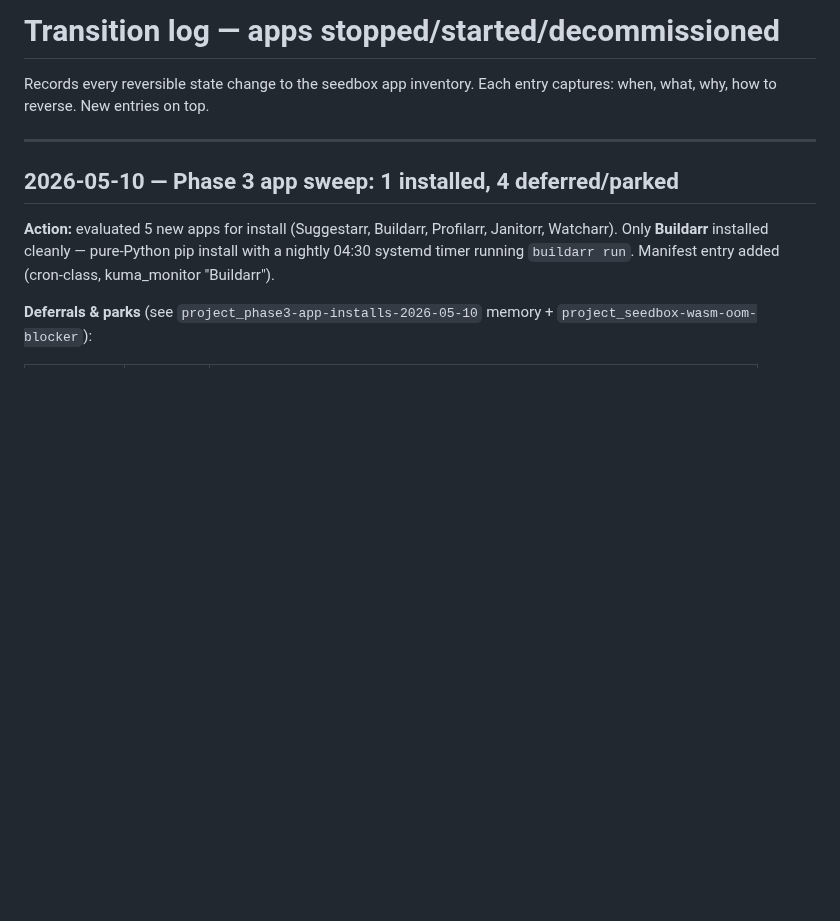
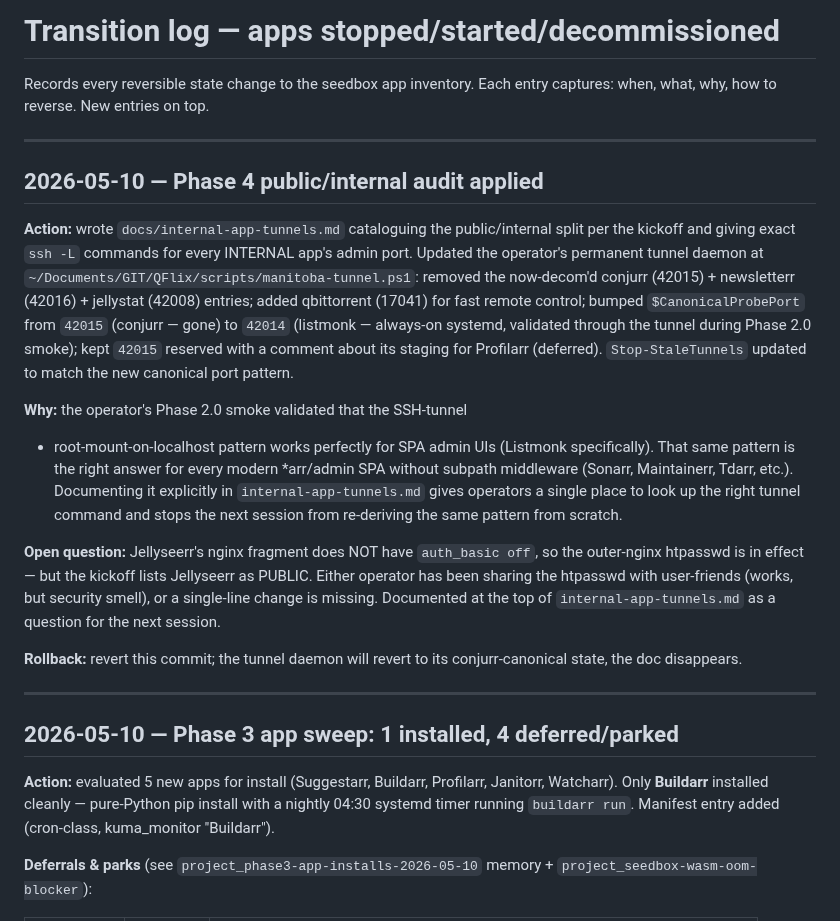
Before and after one commit to Quadstronaut/QFlix, a Markdown page: docs/transition-log.md, the part around the change. Drawn GitHub-style; blank space fills up the shorter version.

```diff
--- a/docs/transition-log.md
+++ b/docs/transition-log.md
@@ -2,6 +2,41 @@
 
 Records every reversible state change to the seedbox app inventory. Each
 entry captures: when, what, why, how to reverse. New entries on top.
+
+---
+
+## 2026-05-10 — Phase 4 public/internal audit applied
+
+**Action:** wrote `docs/internal-app-tunnels.md` cataloguing the
+public/internal split per the kickoff and giving exact `ssh -L` commands
+for every INTERNAL app's admin port. Updated the operator's permanent
+tunnel daemon at `~/Documents/GIT/QFlix/scripts/manitoba-tunnel.ps1`:
+removed the now-decom'd conjurr (42015) + newsletterr (42016) +
+jellystat (42008) entries; added qbittorrent (17041) for fast remote
+control; bumped `$CanonicalProbePort` from `42015` (conjurr — gone)
+to `42014` (listmonk — always-on systemd, validated through the tunnel
+during Phase 2.0 smoke); kept `42015` reserved with a comment about
+its staging for Profilarr (deferred). `Stop-StaleTunnels` updated to
+match the new canonical port pattern.
+
+**Why:** the operator's Phase 2.0 smoke validated that the SSH-tunnel
++ root-mount-on-localhost pattern works perfectly for SPA admin UIs
+(Listmonk specifically). That same pattern is the right answer for
+every modern *arr/admin SPA without subpath middleware (Sonarr,
+Maintainerr, Tdarr, etc.). Documenting it explicitly in
+`internal-app-tunnels.md` gives operators a single place to look up
+the right tunnel command and stops the next session from re-deriving
+the same pattern from scratch.
+
+**Open question:** Jellyseerr's nginx fragment does NOT have
+`auth_basic off`, so the outer-nginx htpasswd is in effect — but the
+kickoff lists Jellyseerr as PUBLIC. Either operator has been sharing
+the htpasswd with user-friends (works, but security smell), or a
+single-line change is missing. Documented at the top of
+`internal-app-tunnels.md` as a question for the next session.
+
+**Rollback:** revert this commit; the tunnel daemon will revert to
+its conjurr-canonical state, the doc disappears.
 
 ---
 
```
Also changed, not shown: docs/internal-app-tunnels.md (added, +96 -0 lines).
